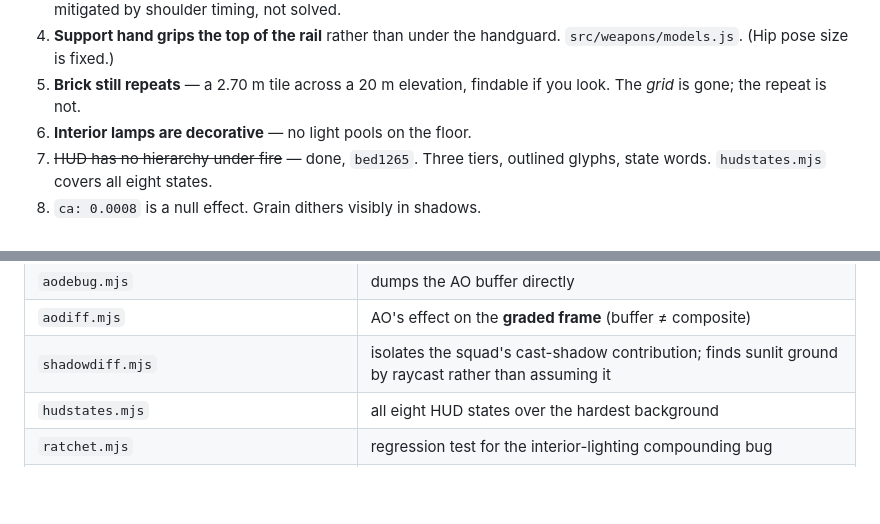
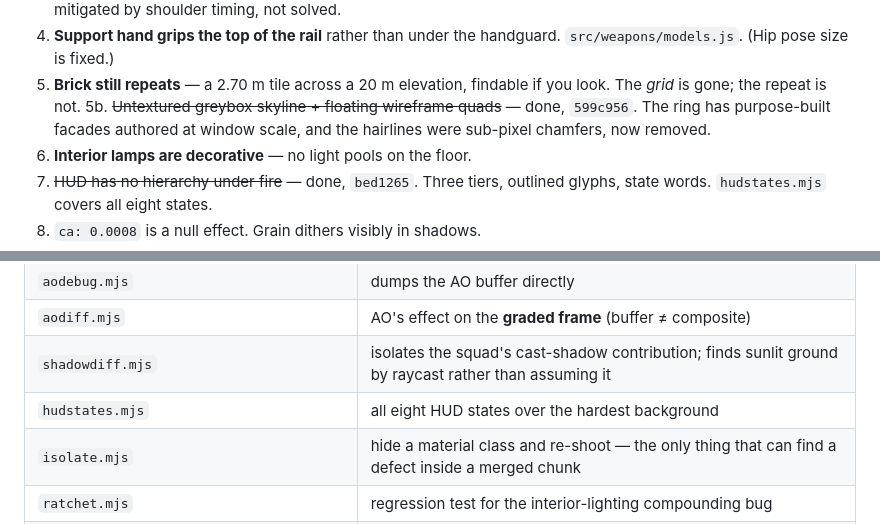
Before and after one commit to kazumahoriguchi109-dot/blacksite-fps, a Markdown page: STATUS.md, 2 parts joined by grey strips. Rendered like a GitHub page; blank space fills up the shorter version.

```diff
--- a/STATUS.md
+++ b/STATUS.md
@@ -90,6 +92,9 @@ nav grid, procedural WebAudio, wave-based game mode with respawn.
    `src/weapons/models.js`. (Hip pose size is fixed.)
 5. **Brick still repeats** — a 2.70 m tile across a 20 m elevation, findable if
    you look. The *grid* is gone; the repeat is not.
+5b. ~~Untextured greybox skyline + floating wireframe quads~~ — done, `599c956`.
+   The ring has purpose-built facades authored at window scale, and the
+   hairlines were sub-pixel chamfers, now removed.
 6. **Interior lamps are decorative** — no light pools on the floor.
 7. ~~HUD has no hierarchy under fire~~ — done, `bed1265`. Three tiers, outlined
    glyphs, state words. `hudstates.mjs` covers all eight states.
@@ -112,6 +117,7 @@ invalidated by bugs *in the tools*:
 | `aodiff.mjs` | AO's effect on the **graded frame** (buffer ≠ composite) |
 | `shadowdiff.mjs` | isolates the squad's cast-shadow contribution; finds sunlit ground by raycast rather than assuming it |
 | `hudstates.mjs` | all eight HUD states over the hardest background |
+| `isolate.mjs` | hide a material class and re-shoot — the only thing that can find a defect inside a merged chunk |
 | `ratchet.mjs` | regression test for the interior-lighting compounding bug |
 | `profile.mjs`, `boottime.mjs`, `overview.mjs`, `enemyshot.mjs`, `fxcost.mjs` | |
 
```
Also changed, not shown: other parts of STATUS.md (+10 -3 lines).
